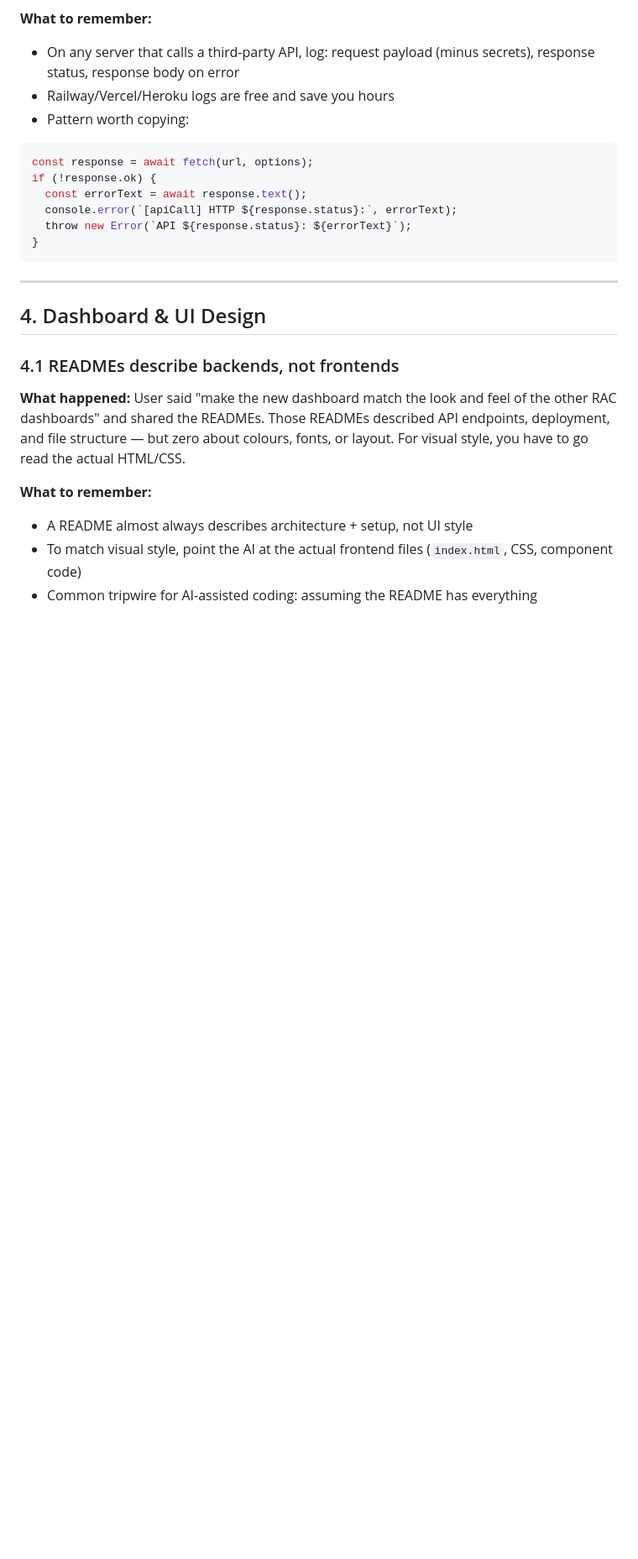
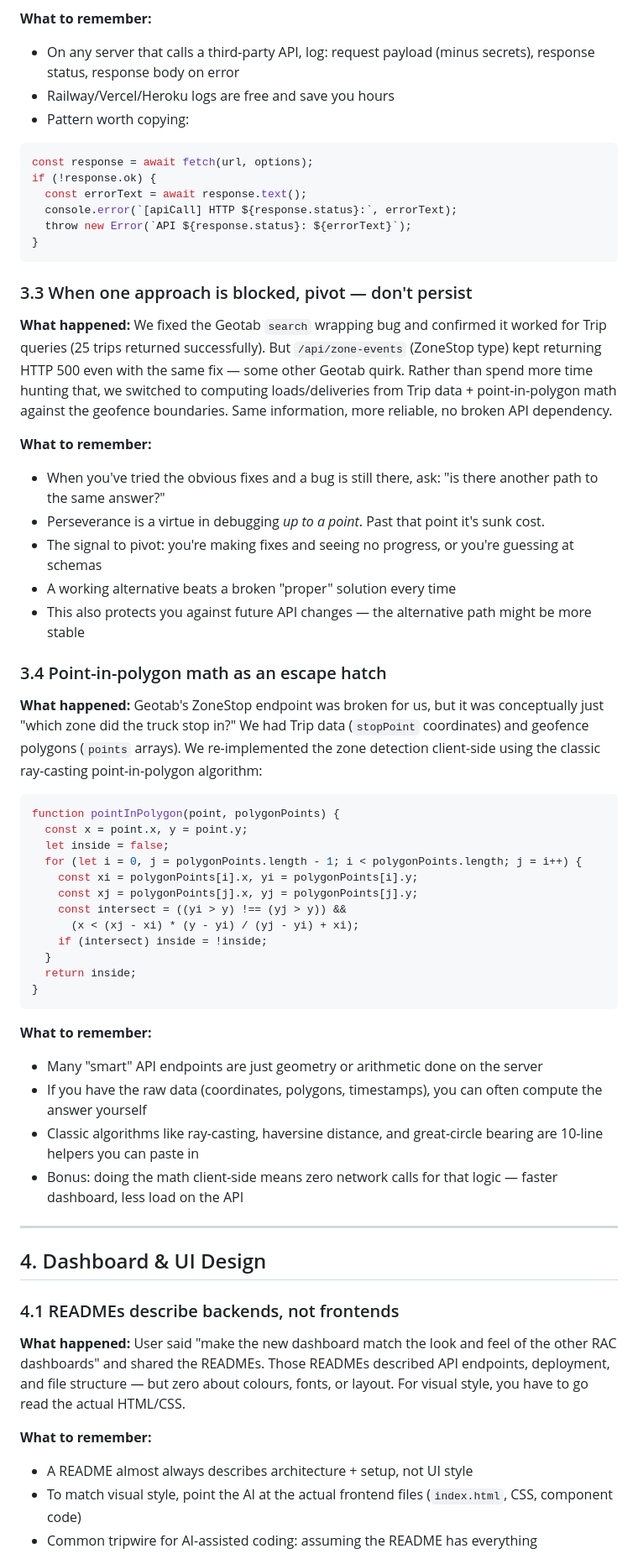
Before and after one commit to specialdk/rac-claude-training, a Markdown page: vibe-coding-lessons.md, the part around one of its changes. Shown at 84% size. Drawn GitHub-style; blank space fills up the shorter version.

Commit message:
Add 3 new lessons from FleetComplete dashboard session
- 3.3 "When one approach is blocked, pivot — don't persist" (the ZoneStop → Trip pivot)
- 3.4 "Point-in-polygon math as an escape hatch" (ray-casting to replace broken ZoneStop)
- 4.5 "Capture everything, then filter down — don't pre-filter at source" (BI principle that expanded scope from 2 → 7 vehicles)
- 4.6 "Adaptive KPIs based on filter context" (fuel-focus vs fleet-wide metrics)

````diff
--- a/vibe-coding-lessons.md
+++ b/vibe-coding-lessons.md
@@ -114,6 +114,42 @@ if (!response.ok) {
 }
 ```
 
+### 3.3 When one approach is blocked, pivot — don't persist
+
+**What happened:** We fixed the Geotab `search` wrapping bug and confirmed it worked for Trip queries (25 trips returned successfully). But `/api/zone-events` (ZoneStop type) kept returning HTTP 500 even with the same fix — some other Geotab quirk. Rather than spend more time hunting that, we switched to computing loads/deliveries from Trip data + point-in-polygon math against the geofence boundaries. Same information, more reliable, no broken API dependency.
+
+**What to remember:**
+- When you've tried the obvious fixes and a bug is still there, ask: "is there another path to the same answer?"
+- Perseverance is a virtue in debugging *up to a point*. Past that point it's sunk cost.
+- The signal to pivot: you're making fixes and seeing no progress, or you're guessing at schemas
+- A working alternative beats a broken "proper" solution every time
+- This also protects you against future API changes — the alternative path might be more stable
+
+### 3.4 Point-in-polygon math as an escape hatch
+
+**What happened:** Geotab's ZoneStop endpoint was broken for us, but it was conceptually just "which zone did the truck stop in?" We had Trip data (`stopPoint` coordinates) and geofence polygons (`points` arrays). We re-implemented the zone detection client-side using the classic ray-casting point-in-polygon algorithm:
+
+```javascript
+function pointInPolygon(point, polygonPoints) {
+  const x = point.x, y = point.y;
+  let inside = false;
+  for (let i = 0, j = polygonPoints.length - 1; i < polygonPoints.length; j = i++) {
+    const xi = polygonPoints[i].x, yi = polygonPoints[i].y;
+    const xj = polygonPoints[j].x, yj = polygonPoints[j].y;
+    const intersect = ((yi > y) !== (yj > y)) &&
+      (x < (xj - xi) * (y - yi) / (yj - yi) + xi);
+    if (intersect) inside = !inside;
+  }
+  return inside;
+}
+```
+
+**What to remember:**
+- Many "smart" API endpoints are just geometry or arithmetic done on the server
+- If you have the raw data (coordinates, polygons, timestamps), you can often compute the answer yourself
+- Classic algorithms like ray-casting, haversine distance, and great-circle bearing are 10-line helpers you can paste in
+- Bonus: doing the math client-side means zero network calls for that logic — faster dashboard, less load on the API
+
 ---
 
 ## 4. Dashboard & UI Design
````
Also changed, not shown: other parts of vibe-coding-lessons.md (+20 -0 lines).
